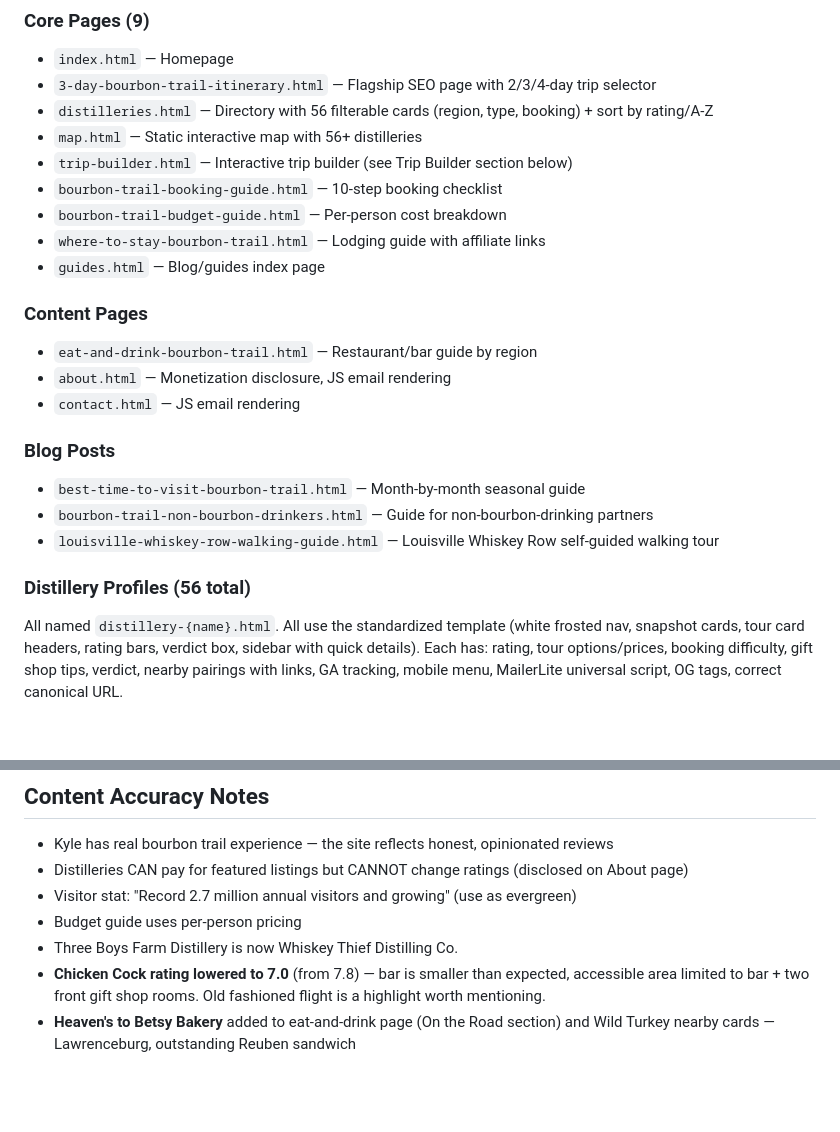
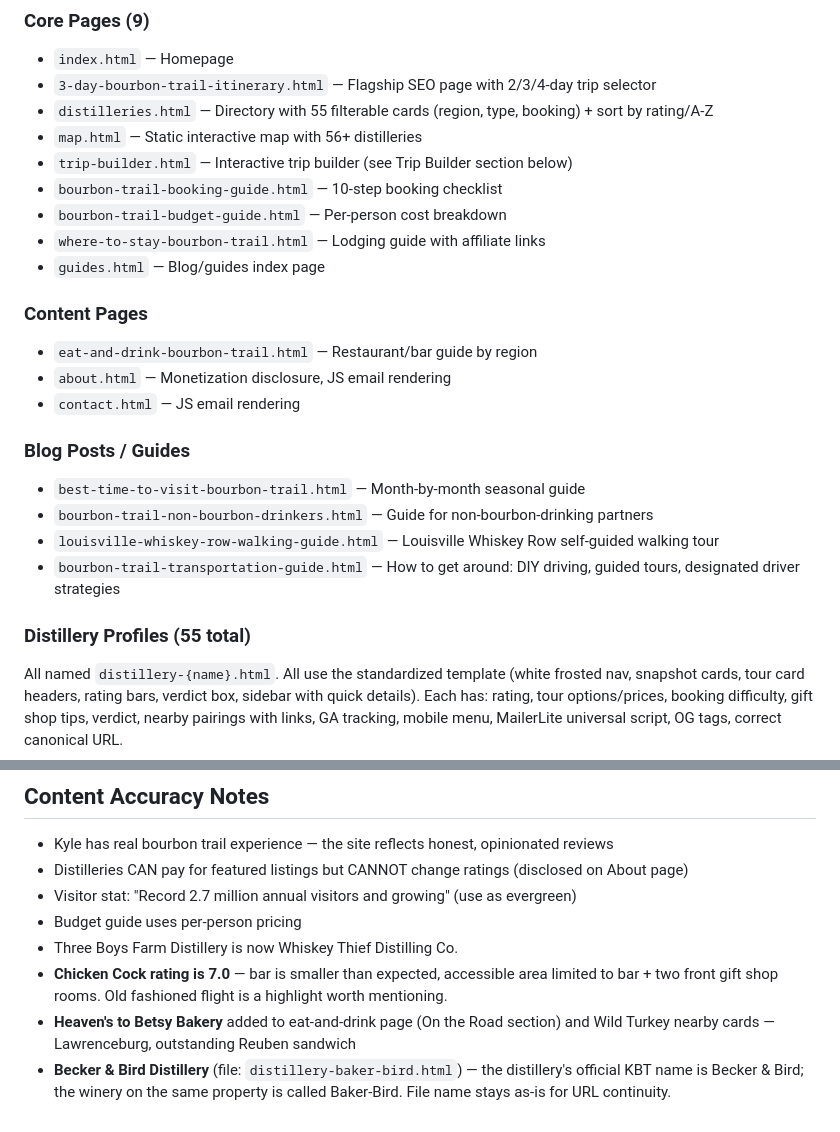
Before and after one commit to mybourbontrailplan/mybourbontrailplan, a Markdown page: CLAUDE.md, 2 parts joined by grey strips. Rendered like a GitHub page; blank space fills up the shorter version.

```diff
--- a/CLAUDE.md
+++ b/CLAUDE.md
@@ -30,7 +30,7 @@ Kyle's Kentucky Bourbon Trail trip planning website. Static HTML/CSS/JS site dep
 ### Core Pages (9)
 - `index.html` — Homepage
 - `3-day-bourbon-trail-itinerary.html` — Flagship SEO page with 2/3/4-day trip selector
-- `distilleries.html` — Directory with 56 filterable cards (region, type, booking) + sort by rating/A-Z
+- `distilleries.html` — Directory with 55 filterable cards (region, type, booking) + sort by rating/A-Z
 - `map.html` — Static interactive map with 56+ distilleries
 - `trip-builder.html` — Interactive trip builder (see Trip Builder section below)
 - `bourbon-trail-booking-guide.html` — 10-step booking checklist
@@ -43,12 +43,13 @@ Kyle's Kentucky Bourbon Trail trip planning website. Static HTML/CSS/JS site dep
 - `about.html` — Monetization disclosure, JS email rendering
 - `contact.html` — JS email rendering
 
-### Blog Posts
+### Blog Posts / Guides
 - `best-time-to-visit-bourbon-trail.html` — Month-by-month seasonal guide
 - `bourbon-trail-non-bourbon-drinkers.html` — Guide for non-bourbon-drinking partners
 - `louisville-whiskey-row-walking-guide.html` — Louisville Whiskey Row self-guided walking tour
+- `bourbon-trail-transportation-guide.html` — How to get around: DIY driving, guided tours, designated driver strategies
 
-### Distillery Profiles (56 total)
+### Distillery Profiles (55 total)
 All named `distillery-{name}.html`. All use the standardized template (white frosted nav, snapshot cards, tour card headers, rating bars, verdict box, sidebar with quick details). Each has: rating, tour options/prices, booking difficulty, gift shop tips, verdict, nearby pairings with links, GA tracking, mobile menu, MailerLite universal script, OG tags, correct canonical URL.
 
 ### Other
@@ -148,5 +149,6 @@ The repo contains files named with ` (1)` suffixes (e.g., `distillery-chicken-co
 - Visitor stat: "Record 2.7 million annual visitors and growing" (use as evergreen)
 - Budget guide uses per-person pricing
 - Three Boys Farm Distillery is now Whiskey Thief Distilling Co.
-- **Chicken Cock rating lowered to 7.0** (from 7.8) — bar is smaller than expected, accessible area limited to bar + two front gift shop rooms. Old fashioned flight is a highlight worth mentioning.
+- **Chicken Cock rating is 7.0** — bar is smaller than expected, accessible area limited to bar + two front gift shop rooms. Old fashioned flight is a highlight worth mentioning.
 - **Heaven's to Betsy Bakery** added to eat-and-drink page (On the Road section) and Wild Turkey nearby cards — Lawrenceburg, outstanding Reuben sandwich
+- **Becker & Bird Distillery** (file: `distillery-baker-bird.html`) — the distillery's official KBT name is Becker & Bird; the winery on the same property is called Baker-Bird. File name stays as-is for URL continuity.
```
Also changed, not shown: PROJECT-INSTRUCTIONS.md (+8 -6 lines).
